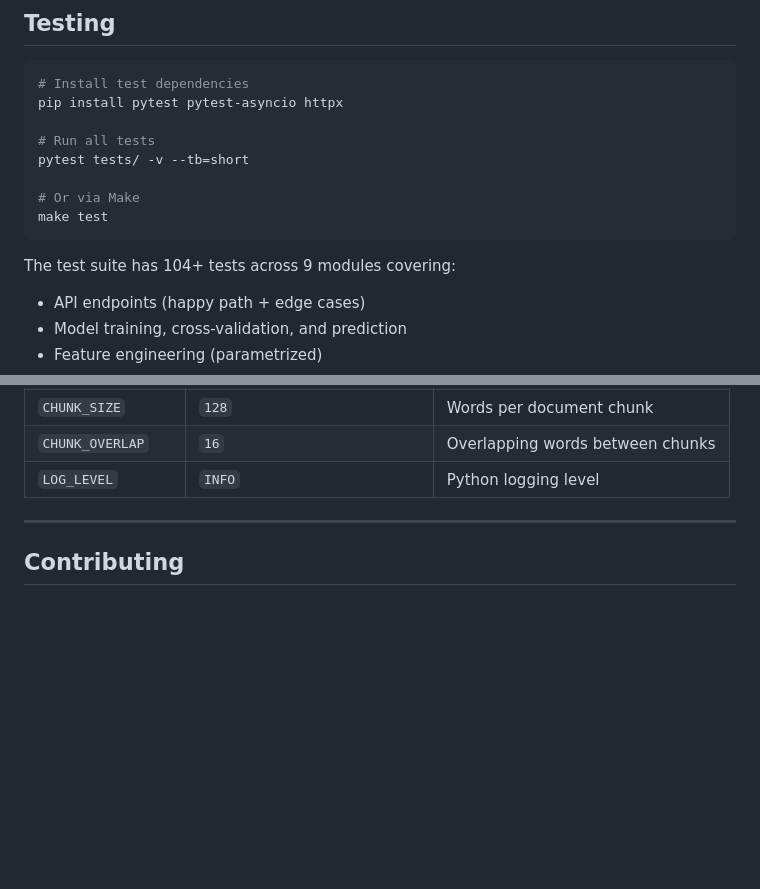
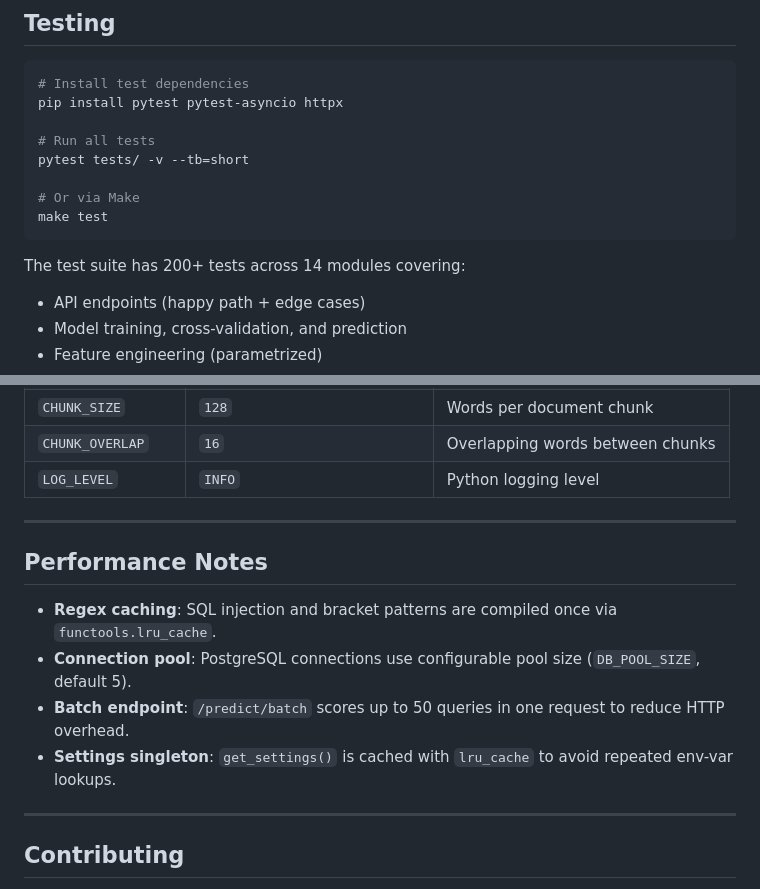
Before and after one commit to atharvadevne123/Rag-Sentinel, a Markdown page: README.md, 2 parts joined by grey strips. Rendered like a GitHub page; blank space fills up the shorter version.

Commit message:
docs(31/60): add performance notes section and update test count in README

````diff
--- a/README.md
+++ b/README.md
@@ -253,7 +253,7 @@ pytest tests/ -v --tb=short
 make test
 ```
 
-The test suite has 104+ tests across 9 modules covering:
+The test suite has 200+ tests across 14 modules covering:
 - API endpoints (happy path + edge cases)
 - Model training, cross-validation, and prediction
 - Feature engineering (parametrized)
@@ -279,6 +279,15 @@ Copy `.env.example` to `.env` and adjust:
 
 ---
 
+## Performance Notes
+
+- **Regex caching**: SQL injection and bracket patterns are compiled once via `functools.lru_cache`.
+- **Connection pool**: PostgreSQL connections use configurable pool size (`DB_POOL_SIZE`, default 5).
+- **Batch endpoint**: `/predict/batch` scores up to 50 queries in one request to reduce HTTP overhead.
+- **Settings singleton**: `get_settings()` is cached with `lru_cache` to avoid repeated env-var lookups.
+
+---
+
 ## Contributing
 
 Contributions are welcome! See [CONTRIBUTING.md](CONTRIBUTING.md) for the development workflow, code style guide, and PR checklist.
````
